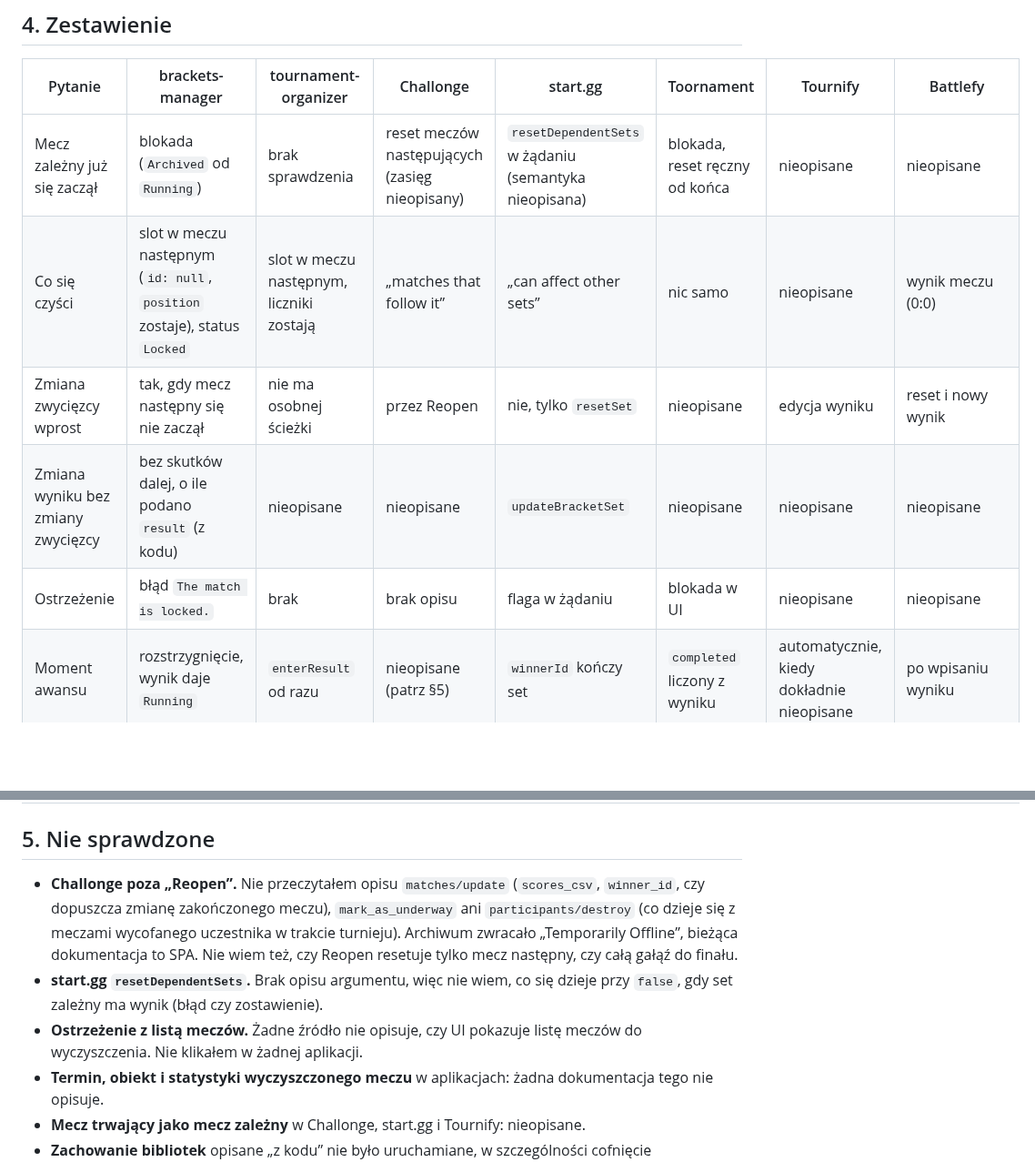
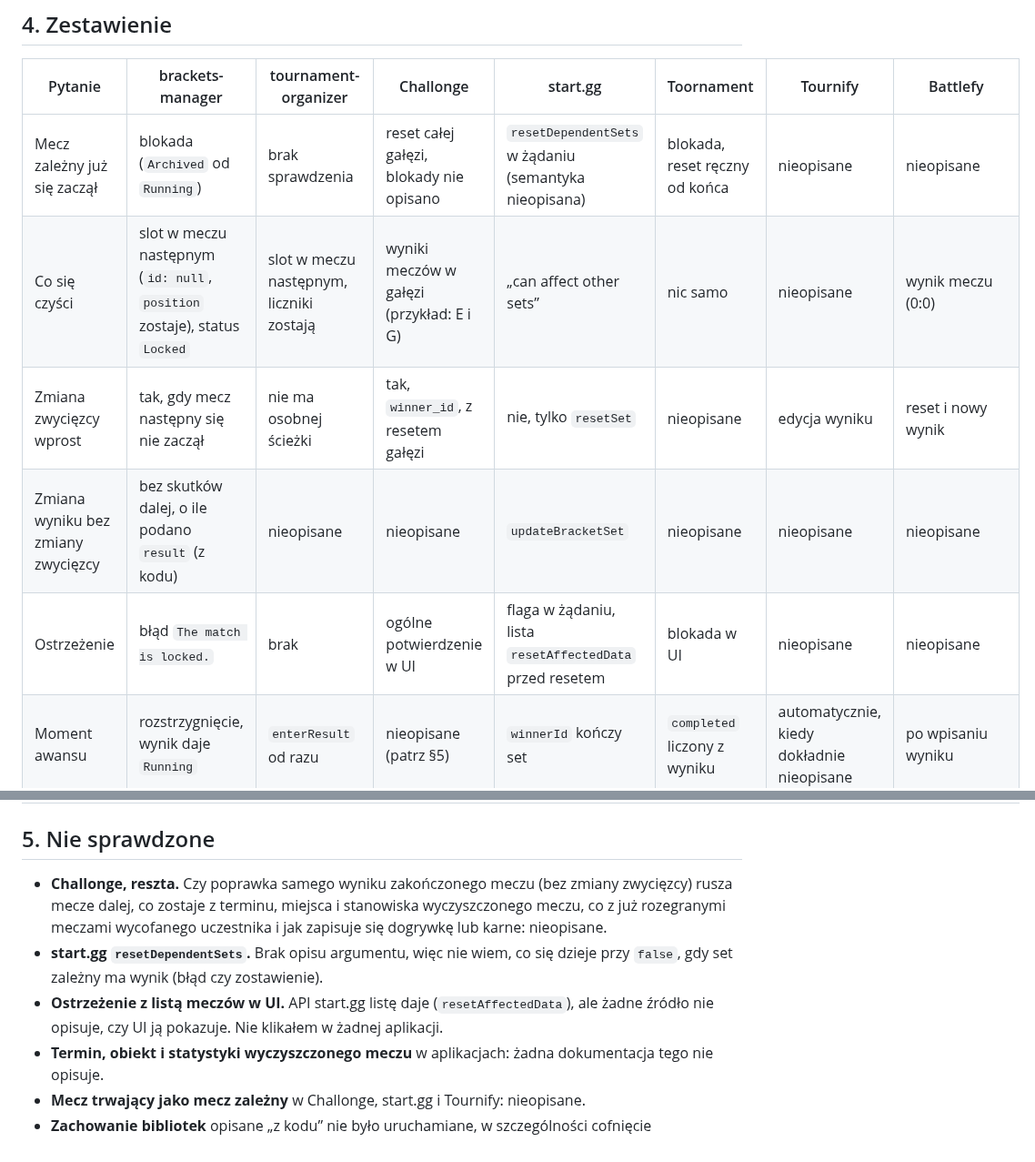
Before and after one commit to dawer2253/sports-tournament-app, a Markdown page: docs/research/kaskada-w-drabince.md, 2 parts joined by grey strips. Shown at 91% size. Rendered like a GitHub page; blank space fills up the shorter version.

```diff
--- a/docs/research/kaskada-w-drabince.md
+++ b/docs/research/kaskada-w-drabince.md
@@ -311,11 +341,11 @@ Odczyt sesji pomocniczej, nie czytałem ponownie:
 
 | Pytanie | brackets-manager | tournament-organizer | Challonge | start.gg | Toornament | Tournify | Battlefy |
 |---|---|---|---|---|---|---|---|
-| Mecz zależny już się zaczął | blokada (`Archived` od `Running`) | brak sprawdzenia | reset meczów następujących (zasięg nieopisany) | `resetDependentSets` w żądaniu (semantyka nieopisana) | blokada, reset ręczny od końca | nieopisane | nieopisane |
-| Co się czyści | slot w meczu następnym (`id: null`, `position` zostaje), status `Locked` | slot w meczu następnym, liczniki zostają | „matches that follow it” | „can affect other sets” | nic samo | nieopisane | wynik meczu (0:0) |
-| Zmiana zwycięzcy wprost | tak, gdy mecz następny się nie zaczął | nie ma osobnej ścieżki | przez Reopen | nie, tylko `resetSet` | nieopisane | edycja wyniku | reset i nowy wynik |
+| Mecz zależny już się zaczął | blokada (`Archived` od `Running`) | brak sprawdzenia | reset całej gałęzi, blokady nie opisano | `resetDependentSets` w żądaniu (semantyka nieopisana) | blokada, reset ręczny od końca | nieopisane | nieopisane |
+| Co się czyści | slot w meczu następnym (`id: null`, `position` zostaje), status `Locked` | slot w meczu następnym, liczniki zostają | wyniki meczów w gałęzi (przykład: E i G) | „can affect other sets” | nic samo | nieopisane | wynik meczu (0:0) |
+| Zmiana zwycięzcy wprost | tak, gdy mecz następny się nie zaczął | nie ma osobnej ścieżki | tak, `winner_id`, z resetem gałęzi | nie, tylko `resetSet` | nieopisane | edycja wyniku | reset i nowy wynik |
 | Zmiana wyniku bez zmiany zwycięzcy | bez skutków dalej, o ile podano `result` (z kodu) | nieopisane | nieopisane | `updateBracketSet` | nieopisane | nieopisane | nieopisane |
-| Ostrzeżenie | błąd `The match is locked.` | brak | brak opisu | flaga w żądaniu | blokada w UI | nieopisane | nieopisane |
+| Ostrzeżenie | błąd `The match is locked.` | brak | ogólne potwierdzenie w UI | flaga w żądaniu, lista `resetAffectedData` przed resetem | blokada w UI | nieopisane | nieopisane |
 | Moment awansu | rozstrzygnięcie, wynik daje `Running` | `enterResult` od razu | nieopisane (patrz §5) | `winnerId` kończy set | `completed` liczony z wyniku | automatycznie, kiedy dokładnie nieopisane | po wpisaniu wyniku |
 | Remis w drabince | zabroniony | zabroniony | nieopisane | nie dotyczy | zabroniony | zwycięzca lub seria karnych | nieopisane |
 | Karne | brak pola | brak pola (`meta`) | nieopisane | nie dotyczy | brak pola | wynik serii karnych | nie dotyczy |
@@ -323,16 +353,15 @@ Odczyt sesji pomocniczej, nie czytałem ponownie:
 
 ## 5. Nie sprawdzone
 
-- **Challonge poza „Reopen”.** Nie przeczytałem opisu `matches/update`
-  (`scores_csv`, `winner_id`, czy dopuszcza zmianę zakończonego meczu),
-  `mark_as_underway` ani `participants/destroy` (co dzieje się z meczami
-  wycofanego uczestnika w trakcie turnieju). Archiwum zwracało „Temporarily
-  Offline”, bieżąca dokumentacja to SPA. Nie wiem też, czy Reopen resetuje
-  tylko mecz następny, czy całą gałąź do finału.
+- **Challonge, reszta.** Czy poprawka samego wyniku zakończonego meczu
+  (bez zmiany zwycięzcy) rusza mecze dalej, co zostaje z terminu, miejsca
+  i stanowiska wyczyszczonego meczu, co z już rozegranymi meczami wycofanego
+  uczestnika i jak zapisuje się dogrywkę lub karne: nieopisane.
 - **start.gg `resetDependentSets`.** Brak opisu argumentu, więc nie wiem, co
   się dzieje przy `false`, gdy set zależny ma wynik (błąd czy zostawienie).
-- **Ostrzeżenie z listą meczów.** Żadne źródło nie opisuje, czy UI pokazuje
-  listę meczów do wyczyszczenia. Nie klikałem w żadnej aplikacji.
+- **Ostrzeżenie z listą meczów w UI.** API start.gg listę daje
+  (`resetAffectedData`), ale żadne źródło nie opisuje, czy UI ją pokazuje.
+  Nie klikałem w żadnej aplikacji.
 - **Termin, obiekt i statystyki wyczyszczonego meczu** w aplikacjach: żadna
   dokumentacja tego nie opisuje.
 - **Mecz trwający jako mecz zależny** w Challonge, start.gg i Tournify:
```
Also changed, not shown: other parts of docs/research/kaskada-w-drabince.md (+41 -11 lines).
